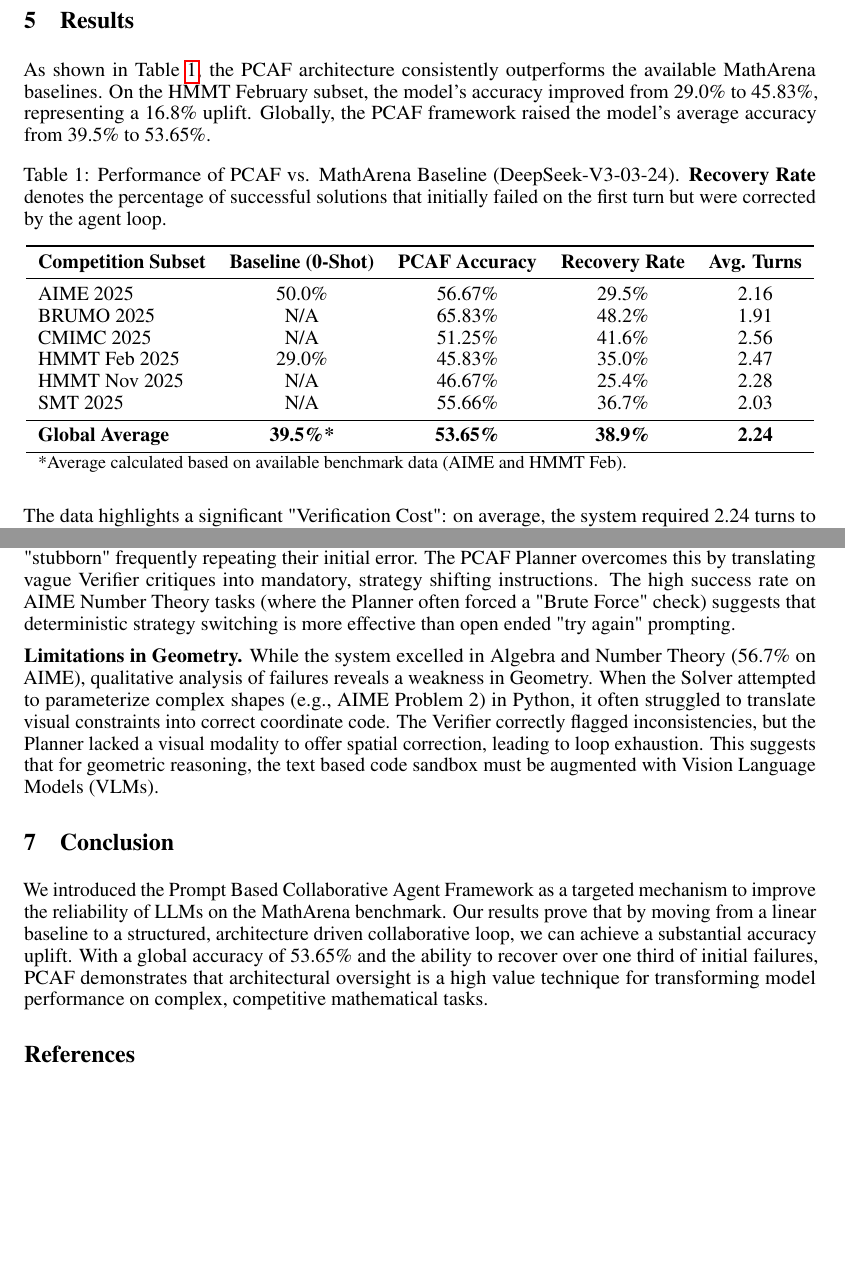
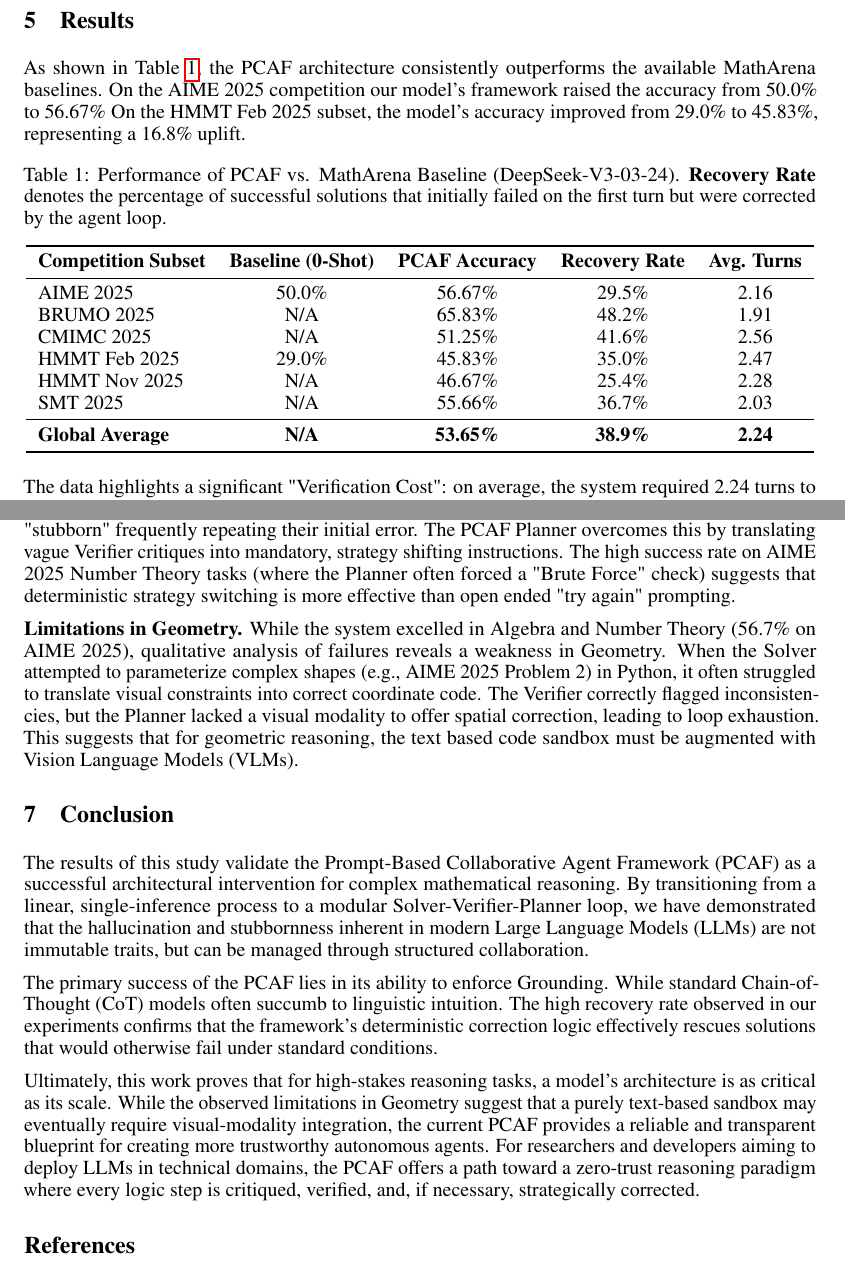
Before and after one commit to au-nlp/project-milestone-p2-group7, a LaTeX paper (report-src/main.tex): two parts of pages 5 and 6 of 9, joined at a grey line, cut so that both start at the same text, the shorter picture padded with empty space. Compiled offline with pdfLaTeX.

Commit message:
Update results without global average and new conclusion

```diff
--- a/report-src/main.tex
+++ b/report-src/main.tex
@@ -55,10 +55,6 @@
 \usepackage{microtype}      % microtypography
 \usepackage{xcolor}         % colors
 \usepackage{amsmath}
-\DeclareUnicodeCharacter{2248}{\ensuremath{\approx}} % Fixes U+2248 (≈)
-\DeclareUnicodeCharacter{2260}{\ensuremath{\neq}}    % Fixes U+2260 (≠)
-\DeclareUnicodeCharacter{2264}{\ensuremath{\leq}}    % Fixes U+2264 (≤)
-\DeclareUnicodeCharacter{2265}{\ensuremath{\geq}}    % Fixes U+2265 (≥)
 
 % Note. For the workshop paper template, both \title{} and \workshoptitle{} are required, with the former indicating the paper title shown in the title and the latter indicating the workshop title displayed in the footnote.
 \title{Prompt-Based Collaborative Agent Framework (PCAF) for Enhanced LLM Mathematical Reasoning}
@@ -280,8 +276,9 @@ we establish a rigorous comparative framework to measure the impact of multiagen
 \label{sec:results}
 
 As shown in Table \ref{tab:pcaf_results}, the PCAF architecture consistently outperforms the available MathArena baselines.
-On the HMMT February subset, the model's accuracy improved from 29.0\% to 45.83\%, representing a 16.8\% uplift.
-Globally, the PCAF framework raised the model's average accuracy from 39.5\% to 53.65\%.
+On the AIME 2025 competition our model's framework raised the accuracy from 50.0\% to 56.67\%
+On the HMMT Feb 2025 subset, the model's accuracy improved from 29.0\% to 45.83\%, representing a 16.8\% uplift.
+
 
 \begin{table}[h]
   \caption{Performance of PCAF vs. MathArena Baseline (DeepSeek-V3-03-24).
@@ -299,9 +296,8 @@ Globally, the PCAF framework raised the model's average accuracy from 39.5\% to
     HMMT Nov 2025           & N/A     & 46.67\% & 25.4\% & 2.28 \\
     SMT 2025                & N/A     & 55.66\% & 36.7\% & 2.03 \\
     \midrule
-    \textbf{Global Average} & \textbf{39.5\%*} & \textbf{53.65\%} & \textbf{38.9\%} & \textbf{2.24} \\
+    \textbf{Global Average} & \textbf{N/A} & \textbf{53.65\%} & \textbf{38.9\%} & \textbf{2.24} \\
     \bottomrule
-    \multicolumn{5}{l}{\small{*Average calculated based on available benchmark data (AIME and HMMT Feb).}}
   \end{tabular}
 \end{table}
 
@@ -335,16 +331,16 @@ The recovery rate of 38.9\% indicates that the rigid "Constitution" specifically
 
 \textbf{The Planner's Deterministic Routing.}
-Standard self correction often fails because LLMs are "stubborn" frequently repeating their initial error. The PCAF Planner overcomes this by translating vague Verifier critiques into mandatory, strategy shifting instructions. The high success rate on AIME Number Theory tasks (where the Planner often forced a "Brute Force" check) suggests that deterministic strategy switching is more effective than open ended "try again" prompting.
+Standard self correction often fails because LLMs are "stubborn" frequently repeating their initial error. The PCAF Planner overcomes this by translating vague Verifier critiques into mandatory, strategy shifting instructions. The high success rate on AIME 2025 Number Theory tasks (where the Planner often forced a "Brute Force" check) suggests that deterministic strategy switching is more effective than open ended "try again" prompting.
 
 \textbf{Limitations in Geometry.}
-While the system excelled in Algebra and Number Theory (56.7\% on AIME), qualitative analysis of failures reveals a weakness in Geometry. When the Solver attempted to parameterize complex shapes (e.g., AIME Problem 2) in Python, it often struggled to translate visual constraints into correct coordinate code. The Verifier correctly flagged inconsistencies, but the Planner lacked a visual modality to offer spatial correction, leading to loop exhaustion. This suggests that for geometric reasoning, the text based code sandbox must be augmented with Vision Language Models (VLMs).
+While the system excelled in Algebra and Number Theory (56.7\% on AIME 2025), qualitative analysis of failures reveals a weakness in Geometry. When the Solver attempted to parameterize complex shapes (e.g., AIME 2025 Problem 2) in Python, it often struggled to translate visual constraints into correct coordinate code. The Verifier correctly flagged inconsistencies, but the Planner lacked a visual modality to offer spatial correction, leading to loop exhaustion. This suggests that for geometric reasoning, the text based code sandbox must be augmented with Vision Language Models (VLMs).
 
 \section{Conclusion}
-We introduced the Prompt Based Collaborative Agent Framework as a targeted mechanism to improve the reliability of LLMs
-on the MathArena benchmark. Our results prove that by moving from a linear baseline to a structured, architecture driven
-collaborative loop, we can achieve a substantial accuracy uplift. With a global accuracy of 53.65\% and the
-ability to recover over one third of initial failures, PCAF demonstrates that architectural oversight is a
-high value technique for transforming model performance on complex, competitive mathematical tasks.
+The results of this study validate the Prompt-Based Collaborative Agent Framework (PCAF) as a successful architectural intervention for complex mathematical reasoning. By transitioning from a linear, single-inference process to a modular Solver-Verifier-Planner loop, we have demonstrated that the hallucination and stubbornness inherent in modern Large Language Models (LLMs) are not immutable traits, but can be managed through structured collaboration.
+
+The primary success of the PCAF lies in its ability to enforce Grounding. While standard Chain-of-Thought (CoT) models often succumb to linguistic intuition. The high recovery rate observed in our experiments confirms that the framework’s deterministic correction logic effectively rescues solutions that would otherwise fail under standard conditions.
+
+Ultimately, this work proves that for high-stakes reasoning tasks, a model's architecture is as critical as its scale. While the observed limitations in Geometry suggest that a purely text-based sandbox may eventually require visual-modality integration, the current PCAF provides a reliable and transparent blueprint for creating more trustworthy autonomous agents. For researchers and developers aiming to deploy LLMs in technical domains, the PCAF offers a path toward a zero-trust reasoning paradigm where every logic step is critiqued, verified, and, if necessary, strategically corrected.
 
 \bibliographystyle{plain}  % or ieee, alpha, acl, etc.
 \bibliography{references}
```
Also changed, not shown: report-src/main.pdf, report-src/main.tex (6 more changed lines).
